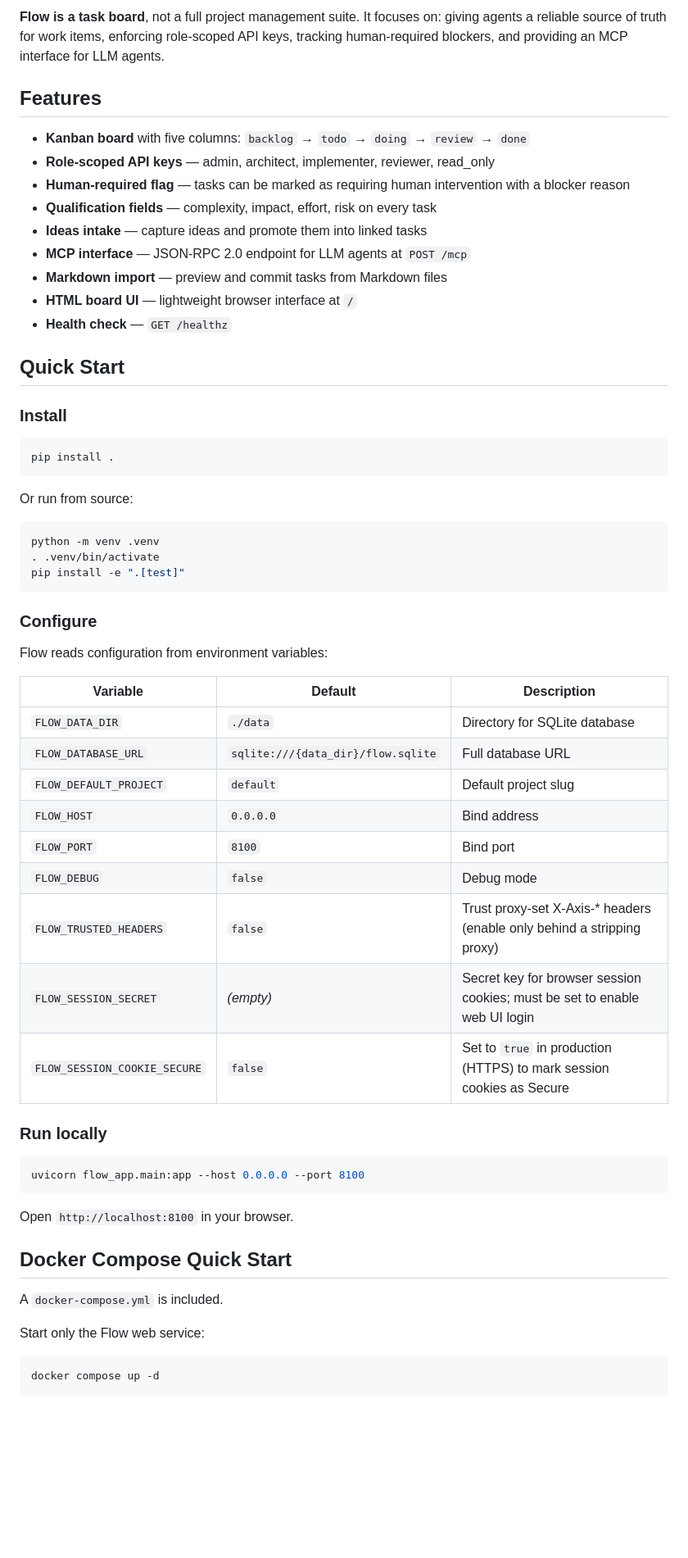
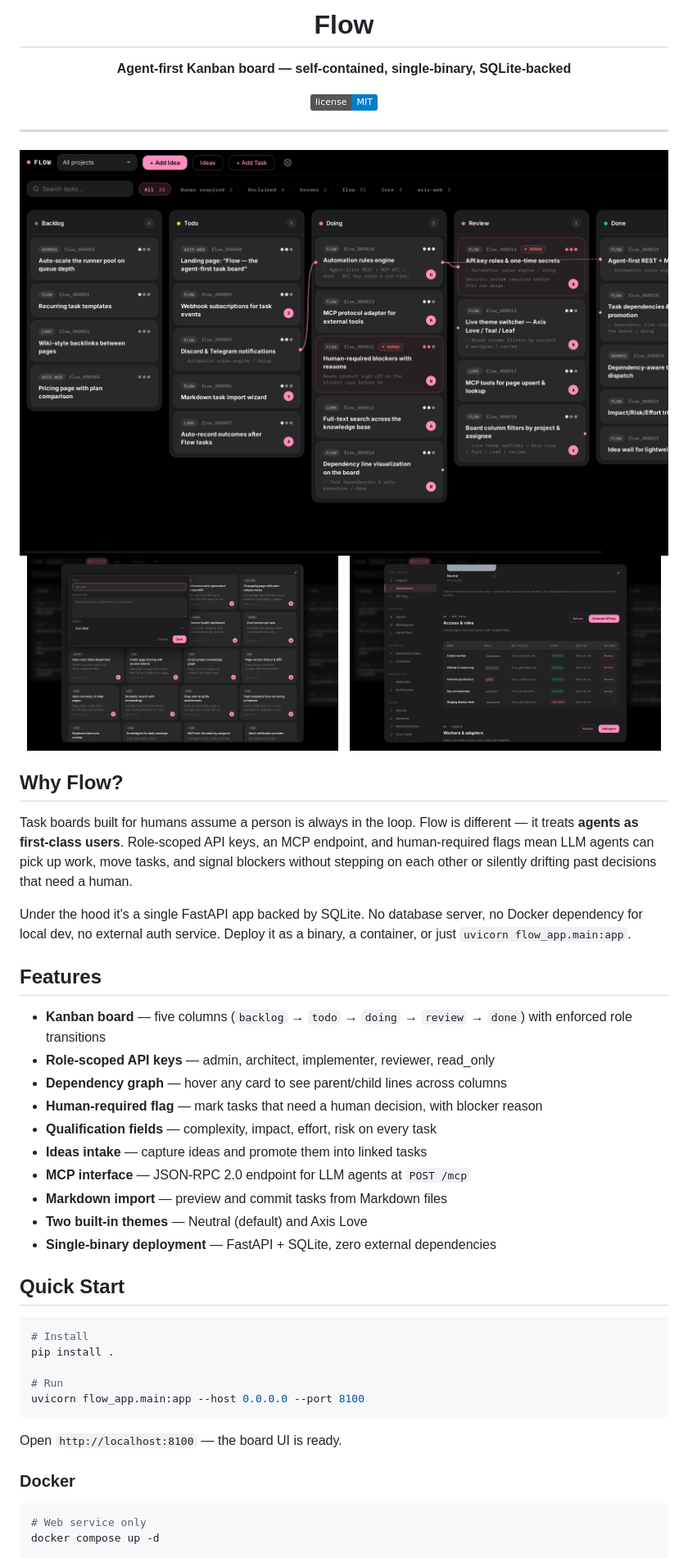
Before and after one commit to elevenoutoften/flow, a Markdown page: README.md, the part around one of its changes. Shown at 82% size. Rendered like a GitHub page; badges without logos; blank space fills up the shorter version.

````diff
--- a/README.md
+++ b/README.md
@@ -4,65 +4,58 @@ Flow is an agent-first Kanban/task board service. It is intentionally self-conta
 
-**Flow is a task board**, not a full project management suite. It focuses on: giving agents a reliable source of truth for work items, enforcing role-scoped API keys, tracking human-required blockers, and providing an MCP interface for LLM agents.
+  # Flow
+
+  **Agent-first Kanban board — self-contained, single-binary, SQLite-backed**
+
+  [![License: MIT](https://img.shields.io/badge/license-MIT-blue.svg)](LICENSE)
+
+</div>
+
+---
+
+<div align="center">
+  <img src="assets/board.png" alt="Board view" width="800"/>
+</div>
+
+<div align="center">
+  <img src="assets/ideas.png" alt="Ideas overlay" width="380"/>
+  &nbsp;
+  <img src="assets/settings.png" alt="Settings — API keys" width="380"/>
+</div>
+
+## Why Flow?
+
+Task boards built for humans assume a person is always in the loop. Flow is different — it treats **agents as first-class users**. Role-scoped API keys, an MCP endpoint, and human-required flags mean LLM agents can pick up work, move tasks, and signal blockers without stepping on each other or silently drifting past decisions that need a human.
+
+Under the hood it's a single FastAPI app backed by SQLite. No database server, no Docker dependency for local dev, no external auth service. Deploy it as a binary, a container, or just `uvicorn flow_app.main:app`.
 
 ## Features
 
-- **Kanban board** with five columns: `backlog` → `todo` → `doing` → `review` → `done`
+- **Kanban board** — five columns (`backlog` → `todo` → `doing` → `review` → `done`) with enforced role transitions
 - **Role-scoped API keys** — admin, architect, implementer, reviewer, read_only
-- **Human-required flag** — tasks can be marked as requiring human intervention with a blocker reason
+- **Dependency graph** — hover any card to see parent/child lines across columns
+- **Human-required flag** — mark tasks that need a human decision, with blocker reason
 - **Qualification fields** — complexity, impact, effort, risk on every task
 - **Ideas intake** — capture ideas and promote them into linked tasks
 - **MCP interface** — JSON-RPC 2.0 endpoint for LLM agents at `POST /mcp`
 - **Markdown import** — preview and commit tasks from Markdown files
-- **HTML board UI** — lightweight browser interface at `/`
-- **Health check** — `GET /healthz`
+- **Two built-in themes** — Neutral (default) and Axis Love
+- **Single-binary deployment** — FastAPI + SQLite, zero external dependencies
 
 ## Quick Start
 
-### Install
+```bash
+# Install
+pip install .
 
-```bash
-pip install .
-```
-
-Or run from source:
-
-```bash
-python -m venv .venv
-. .venv/bin/activate
-pip install -e ".[test]"
-```
-
-### Configure
-
-Flow reads configuration from environment variables:
-
-| Variable | Default | Description |
-|----------|---------|-------------|
-| `FLOW_DATA_DIR` | `./data` | Directory for SQLite database |
-| `FLOW_DATABASE_URL` | `sqlite:///{data_dir}/flow.sqlite` | Full database URL |
-| `FLOW_DEFAULT_PROJECT` | `default` | Default project slug |
-| `FLOW_HOST` | `0.0.0.0` | Bind address |
-| `FLOW_PORT` | `8100` | Bind port |
-| `FLOW_DEBUG` | `false` | Debug mode |
-| `FLOW_TRUSTED_HEADERS` | `false` | Trust proxy-set X-Axis-* headers (enable only behind a stripping proxy) |
-| `FLOW_SESSION_SECRET` | *(empty)* | Secret key for browser session cookies; must be set to enable web UI login |
-| `FLOW_SESSION_COOKIE_SECURE` | `false` | Set to `true` in production (HTTPS) to mark session cookies as Secure |
-
-### Run locally
-
-```bash
+# Run
 uvicorn flow_app.main:app --host 0.0.0.0 --port 8100
 ```
 
-Open `http://localhost:8100` in your browser.
+Open `http://localhost:8100` — the board UI is ready.
 
-## Docker Compose Quick Start
-
-A `docker-compose.yml` is included.
-
-Start only the Flow web service:
+### Docker
 
 ```bash
+# Web service only
 docker compose up -d
-```
 
````
Also changed, not shown: other parts of README.md (+23 -52 lines).
